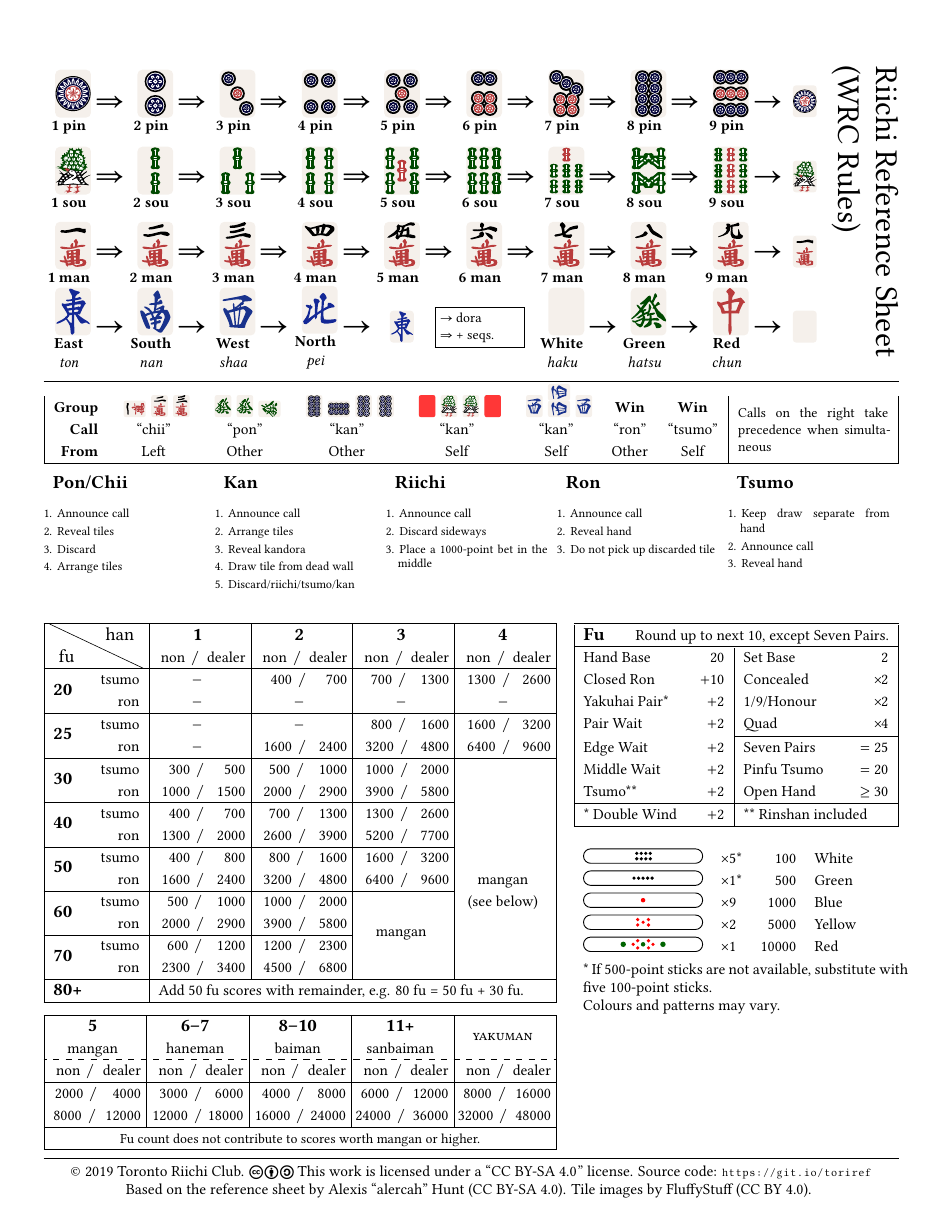
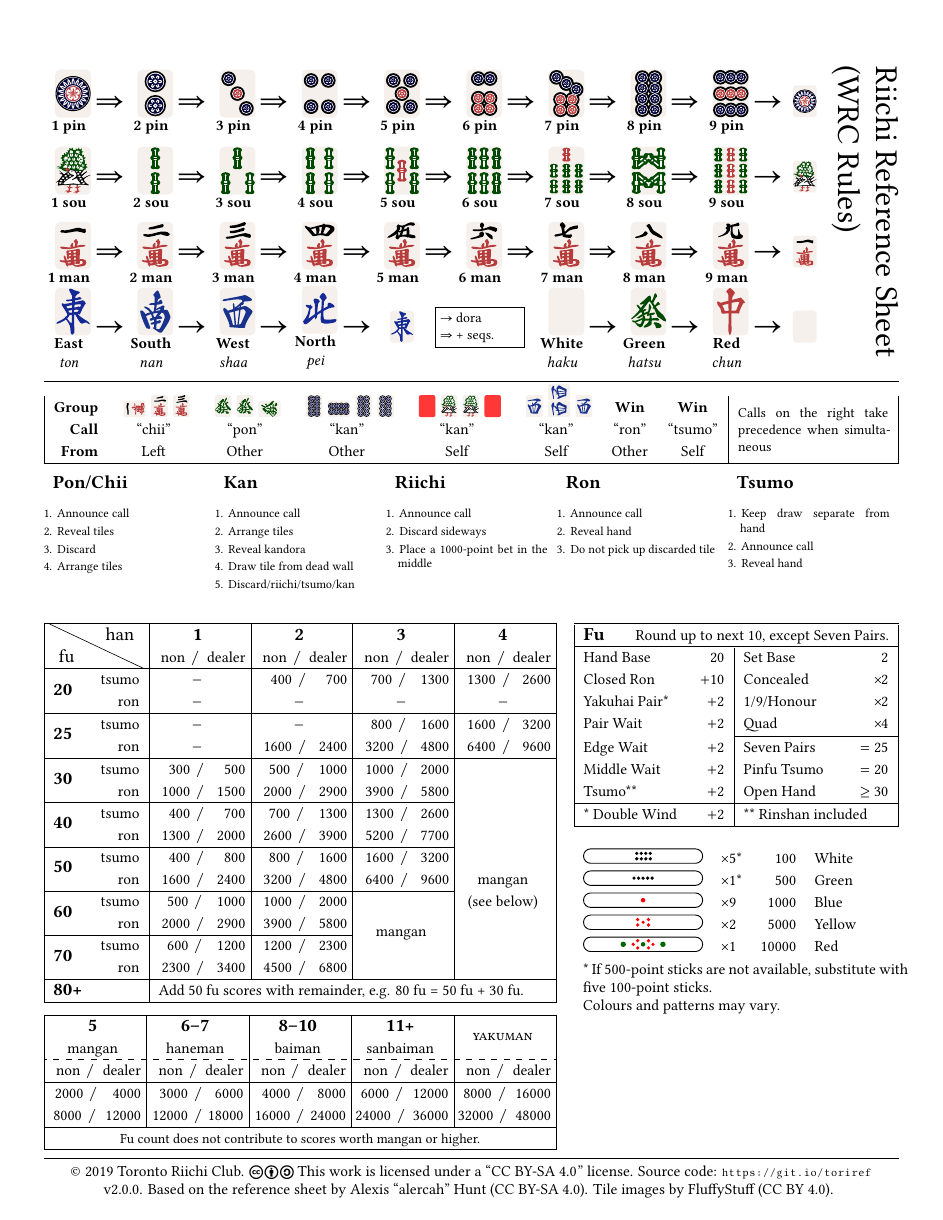
Before and after one commit to toronto-riichi-club/reference-sheet, a LaTeX document (wrc-refsheet.tex, which reads includes/preamble.tex): page 1 of 2. Compiled offline with XeLaTeX; a missing font is replaced by an installed copy or a similar font.

Commit message:
Add version number to sheet

```diff
--- a/includes/preamble.tex
+++ b/includes/preamble.tex
@@ -1,3 +1,7 @@
+\ifdefined\theversion%
+\else\def\theversion{v2.0.0}
+\fi
+
 \ifdefined\thetitle%
 \else\def\thetitle{Riichi Reference Sheet}%
 \fi
@@ -70,6 +74,7 @@
 \cfoot{%
   © 2019 Toronto Riichi Club. \doclicenseIcon \doclicenseText
   Source code: {\footnotesize\url{https://git.io/toriref}}\\
+  \theversion.
   Based on the reference sheet by Alexis ``alercah'' Hunt (CC BY-SA 4.0).
   Tile images by FluffyStuff (CC BY 4.0).
 }
```
